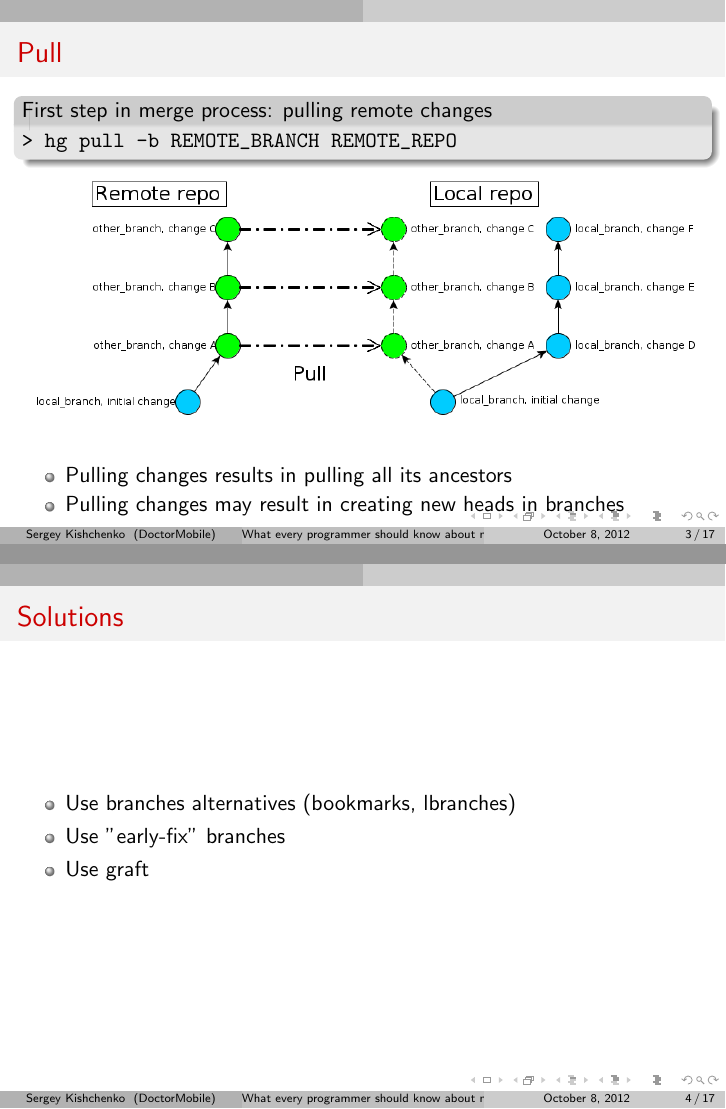
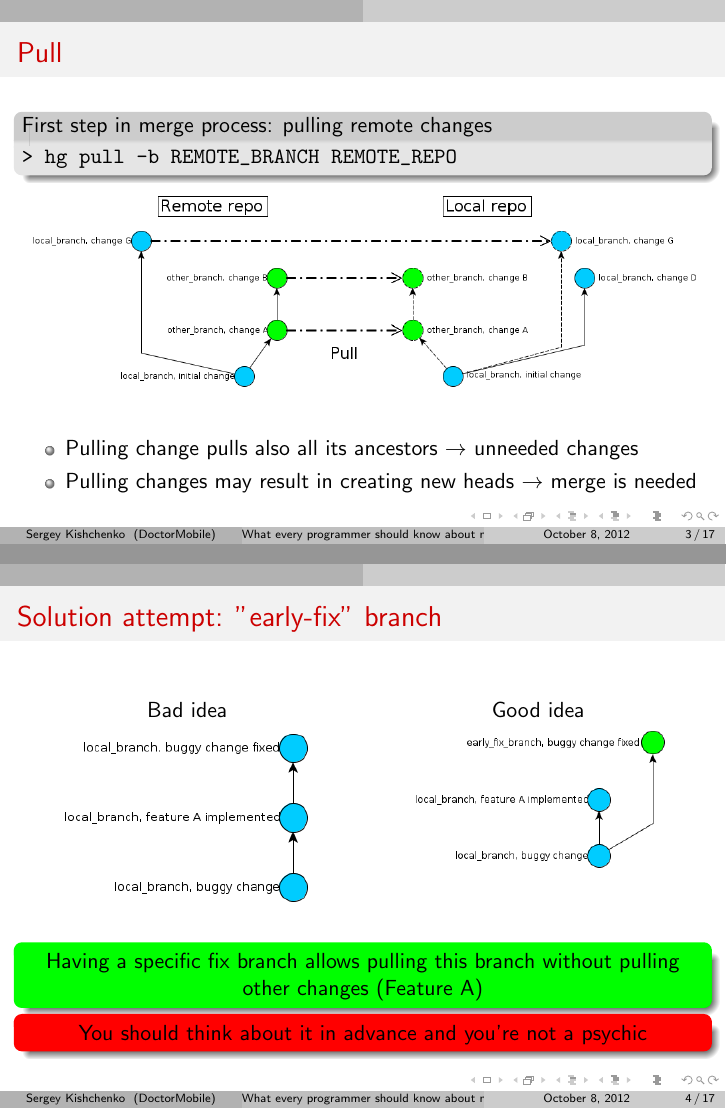
Before and after one commit to tilarids/mercurial-merge-talk, LaTeX slides (slides.tex): pages 3 and 4 of 17, joined at a grey line. Compiled offline with pdfLaTeX.

Commit message:
Early fix branch slide was finished

```diff
--- a/slides.tex
+++ b/slides.tex
@@ -3,6 +3,8 @@
 \usepackage{url}
 \usepackage{fancyvrb}
 \usepackage{color}
+\setbeamercolor{goodcolor}{fg=black,bg=green}
+\setbeamercolor{badcolor}{fg=black,bg=red}
 
 \title{What every programmer should know about merging branches in Mercurial}
 \author{Sergey Kishchenko}
@@ -39,18 +41,26 @@
 \end{exampleblock}
 \includegraphics[width=\textwidth]{img/pull_branches}
 \begin{itemize}
-\item Pulling changes results in pulling all its ancestors
-\item Pulling changes may result in creating new heads in branches
+\item Pulling change pulls also all its ancestors $\to$ unneeded changes
+\item Pulling changes may result in creating new heads $\to$ merge is needed
 \end{itemize}
 \end{frame}
 
 \begin{frame}
-\frametitle{Solutions}
-\begin{itemize}
-\item Use branches alternatives (bookmarks, lbranches)
-\item Use "early-fix" branches
-\item Use graft
-\end{itemize}
+\frametitle{Solution attempt: "early-fix" branch}
+\begin{multicols}{2}
+\center{Bad idea}
+\includegraphics[width=0.4\textwidth]{img/early_fix_branch_bad}
+\columnbreak
+\center{Good idea}
+\includegraphics[width=0.4\textwidth]{img/early_fix_branch_good}
+\end{multicols}
+\begin{beamercolorbox}[rounded=true,center,shadow=true]{goodcolor}
+  Having a specific fix branch allows pulling this branch without pulling other changes (Feature A)
+\end{beamercolorbox}
+\begin{beamercolorbox}[rounded=true,center,shadow=true]{badcolor}
+  You should think about it in advance and you're not a psychic
+\end{beamercolorbox}
 \end{frame}
 
 \begin{frame}
```
Also changed, not shown: Makefile, img/early_fix_branch_bad.png (added), img/early_fix_branch_good.png (added), img/pull_branches.png, slides.tex (11 more changed lines), 3 other files.
